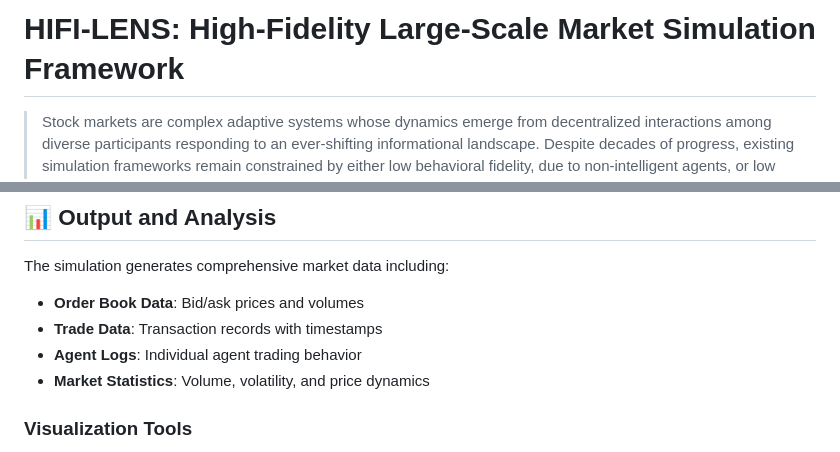
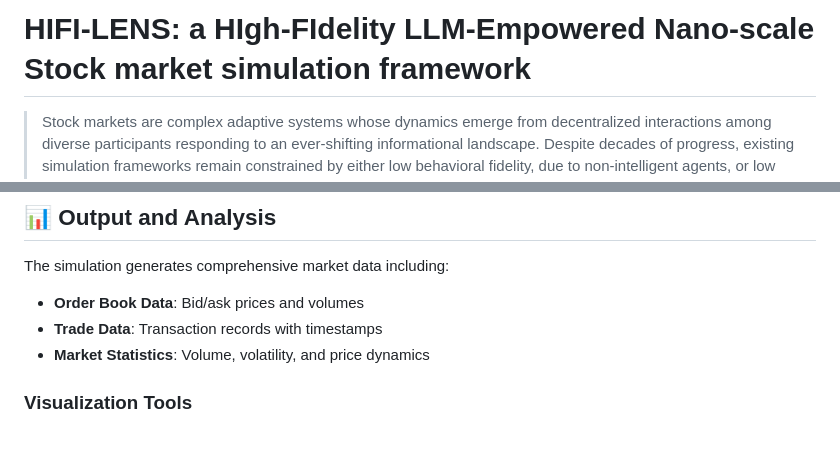
Before and after one commit to xxxx-q11/HIFI-LENS, a Markdown page: README.md, 2 parts joined by grey strips. GitHub-like rendering.

Commit message:
docs: Update README documentation

```diff
--- a/README.md
+++ b/README.md
@@ -1,5 +1,5 @@
 
-# HIFI-LENS: High-Fidelity Large-Scale Market Simulation Framework
+# HIFI-LENS: a HIgh-FIdelity LLM-Empowered Nano-scale Stock market simulation framework
 
 > Stock markets are complex adaptive systems whose dynamics emerge from decentralized interactions among diverse participants responding to an ever-shifting informational landscape. Despite decades of progress, existing simulation frameworks remain constrained by either low behavioral fidelity, due to non-intelligent agents, or low structural fidelity, due to oversimplified trading mechanisms. To bridge this gap, we introduce HIFI-LENS, a large-scale simulation framework that integrates structural realism with generative agent intelligence. HIFI-LENS captures market complexity across three interconnected levels: (i) at the micro-level, it simulates over 15k heterogeneous agents, featuring a novel hierarchical architecture for LLM-powered institutional investors; (ii) at the meso-level, these agents interact in a nanosecond-resolution, NASDAQ-like continuous double auction market; and (iii) at the macro-level, their behavior is grounded in a rich information stream of both endogenous market data and over 12k real-world news articles and reports. We validate HIFI-LENS across eight GICS sectors and three representative real-world scenarios, showing that it not only reproduces five key stylized facts, but also accurately tracks real-world high-frequency price dynamics with an average MAPE of 3.48%. Our work paves the way for a new generation of market simulation, enabling high-fidelity studies of emergent phenomena, policy impacts, and AI-in-the-market dynamics.
 
@@ -98,7 +98,6 @@ The simulation generates comprehensive market data including:
 
 - **Order Book Data**: Bid/ask prices and volumes
 - **Trade Data**: Transaction records with timestamps
-- **Agent Logs**: Individual agent trading behavior
 - **Market Statistics**: Volume, volatility, and price dynamics
 
 ### Visualization Tools
```
